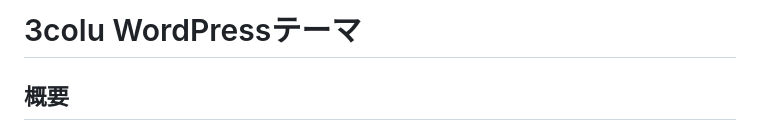
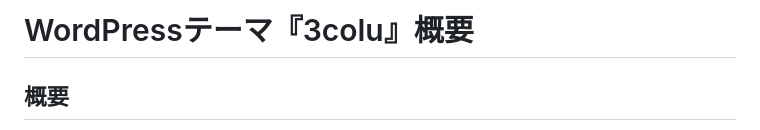
Before and after one commit to MrD-ada/3colu, a Markdown page: README.md, the part around the change. Rendered like a GitHub page.

```diff
--- a/README.md
+++ b/README.md
@@ -1,4 +1,4 @@
-# 3colu WordPressテーマ
+# WordPressテーマ『3colu』概要
 
 ## 概要
 
```
